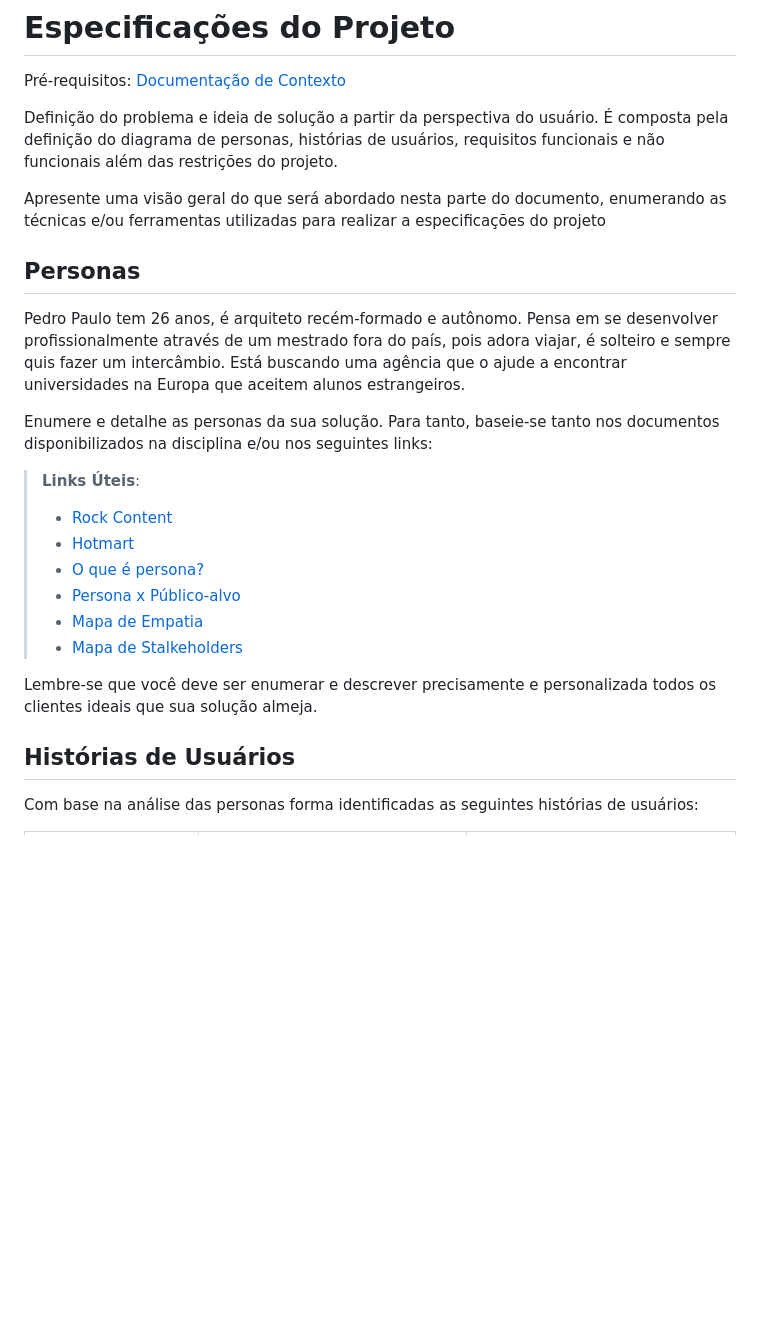
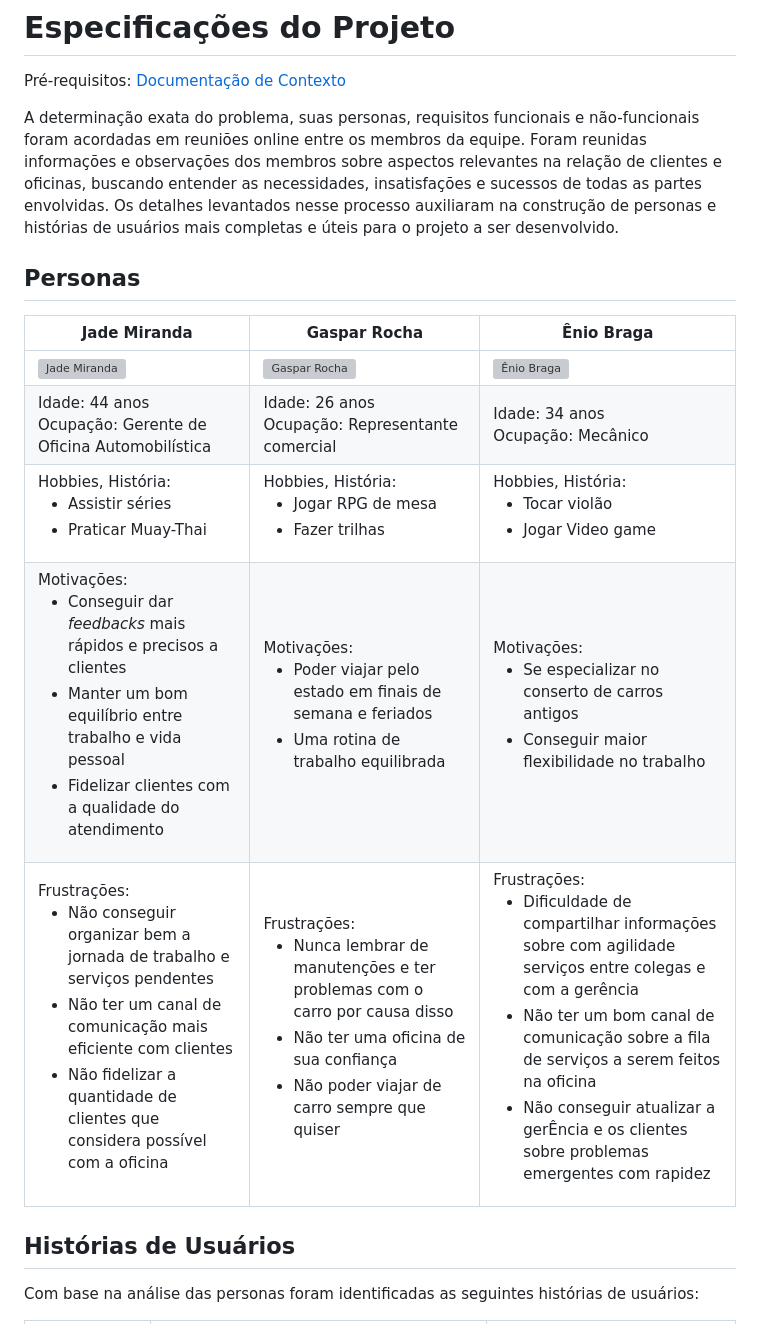
Before and after one commit to JulioBLustosa/pmv-ads-2023-1-e4-proj-apdist-t4-crm_auto, a Markdown page: docs/02-Especificação do Projeto.md, the part around one of its changes. Drawn GitHub-style; blank space fills up the shorter version; grey boxes are pictures that could not be loaded.

```diff
--- a/docs/02-Especificação do Projeto.md
+++ b/docs/02-Especificação do Projeto.md
@@ -2,27 +2,19 @@
 
 <span style="color:red">Pré-requisitos: <a href="1-Documentação de Contexto.md"> Documentação de Contexto</a></span>
 
-Definição do problema e ideia de solução a partir da perspectiva do usuário. É composta pela definição do  diagrama de personas, histórias de usuários, requisitos funcionais e não funcionais além das restrições do projeto.
-
-Apresente uma visão geral do que será abordado nesta parte do documento, enumerando as técnicas e/ou ferramentas utilizadas para realizar a especificações do projeto
+A determinação exata do problema, suas personas, requisitos funcionais e não-funcionais foram acordadas em reuniões online entre os membros da equipe. Foram reunidas informações e observações dos membros sobre aspectos relevantes na relação de clientes e oficinas, buscando entender as necessidades, insatisfações e sucessos de todas as partes envolvidas. Os detalhes levantados nesse processo auxiliaram na construção de personas e histórias de usuários mais completas e úteis para o projeto a ser desenvolvido.
 
 ## Personas
 
-Pedro Paulo tem 26 anos, é arquiteto recém-formado e autônomo. Pensa em se desenvolver profissionalmente através de um mestrado fora do país, pois adora viajar, é solteiro e sempre quis fazer um intercâmbio. Está buscando uma agência que o ajude a encontrar universidades na Europa que aceitem alunos estrangeiros.
-
-Enumere e detalhe as personas da sua solução. Para tanto, baseie-se tanto nos documentos disponibilizados na disciplina e/ou nos seguintes links:
-
-> **Links Úteis**:
-> - [Rock Content](https://rockcontent.com/blog/personas/)
-> - [Hotmart](https://blog.hotmart.com/pt-br/como-criar-persona-negocio/)
-> - [O que é persona?](https://resultadosdigitais.com.br/blog/persona-o-que-e/)
-> - [Persona x Público-alvo](https://flammo.com.br/blog/persona-e-publico-alvo-qual-a-diferenca/)
-> - [Mapa de Empatia](https://resultadosdigitais.com.br/blog/mapa-da-empatia/)
-> - [Mapa de Stalkeholders](https://www.racecomunicacao.com.br/blog/como-fazer-o-mapeamento-de-stakeholders/)
->
-Lembre-se que você deve ser enumerar e descrever precisamente e personalizada todos os clientes ideais que sua solução almeja.
+| Jade Miranda | Gaspar Rocha | Ênio Braga |
+| ---        |    ----   |          --- |
+| <img src="/docs/img/gerente.jpg" alt="Jade Miranda" width="100" height="100"/>     | <img src="/docs/img/cliente.jpg" alt="Gaspar Rocha" width="100" height="100"/>       | <img src="/docs/img/enio.jpg" alt="Ênio Braga" width="100" height="100"/> |
+| Idade: 44 anos <br>Ocupação: Gerente de Oficina Automobilística| Idade: 26 anos <br>Ocupação: Representante comercial       | Idade: 34 anos <br>Ocupação: Mecânico |
+| Hobbies, História:<br><ul><li>Assistir séries</li><li>Praticar Muay-Thai</li></ul> | Hobbies, História:<br><ul><li>Jogar RPG de mesa</li><li>Fazer trilhas</li></ul>  | Hobbies, História:<br><ul><li>Tocar violão</li><li>Jogar Video game</li></ul> |
+| Motivações: <br><ul><li>Conseguir dar _feedbacks_ mais rápidos e precisos a clientes</li><li> Manter um bom equilíbrio entre trabalho e vida pessoal</li><li> Fidelizar clientes com a qualidade do atendimento</li></ul> | Motivações: <br><ul><li>Poder viajar pelo estado em finais de semana e feriados</li><li>Uma rotina de trabalho equilibrada</li></ul>           | Motivações: <br><ul><li>Se especializar no conserto de carros antigos</li><li>Conseguir maior flexibilidade no trabalho</li></ul>   |
+| Frustrações: <br><ul><li>Não conseguir organizar bem a jornada de trabalho e serviços pendentes</li><li>Não ter um canal de comunicação mais eficiente com clientes</li><li>Não fidelizar a quantidade de clientes que considera possível com a oficina </li></ul> | Frustrações: <br><ul><li>Nunca lembrar de manutenções e ter problemas com o carro por causa disso</li><li>Não ter uma oficina de sua confiança</li><li>Não poder viajar de carro sempre que quiser</li></ul> | Frustrações:  <br><ul><li>Dificuldade de compartilhar informações sobre com agilidade serviços entre colegas e com a gerência</li><li> Não ter um bom canal de comunicação sobre a fila de serviços a serem feitos na oficina</li><li>Não conseguir atualizar a gerÊncia e os clientes sobre problemas emergentes com rapidez</li></ul>  |
 
 ## Histórias de Usuários
 
-Com base na análise das personas forma identificadas as seguintes histórias de usuários:
+Com base na análise das personas foram identificadas as seguintes histórias de usuários:
 
```
Also changed, not shown: other parts of docs/02-Especificação do Projeto.md (+41 -44 lines).
